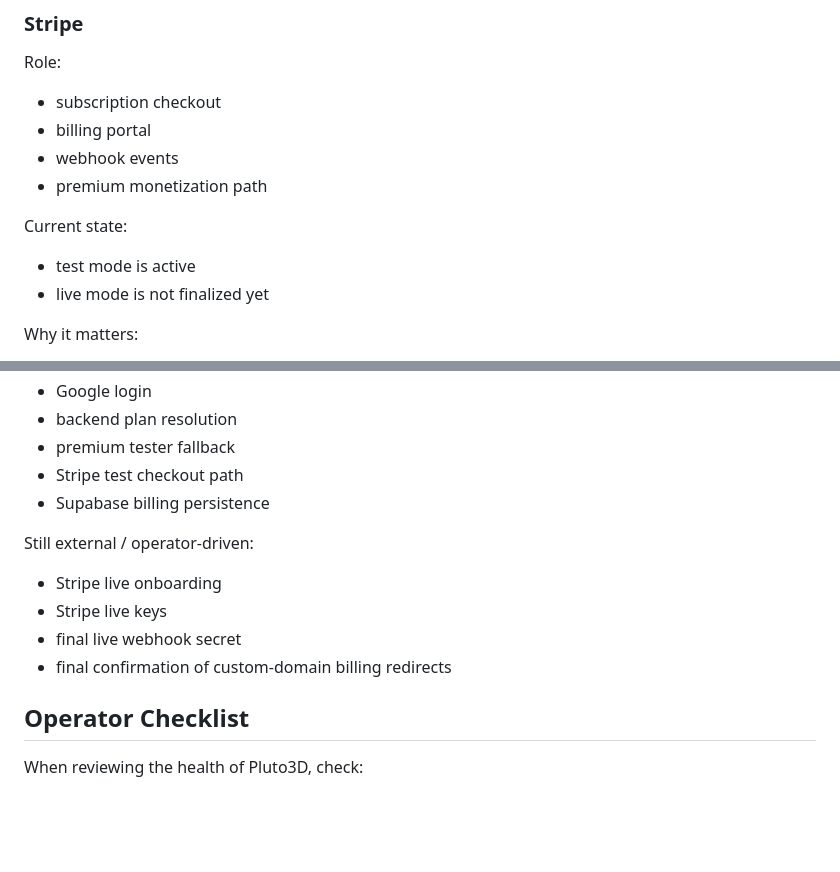
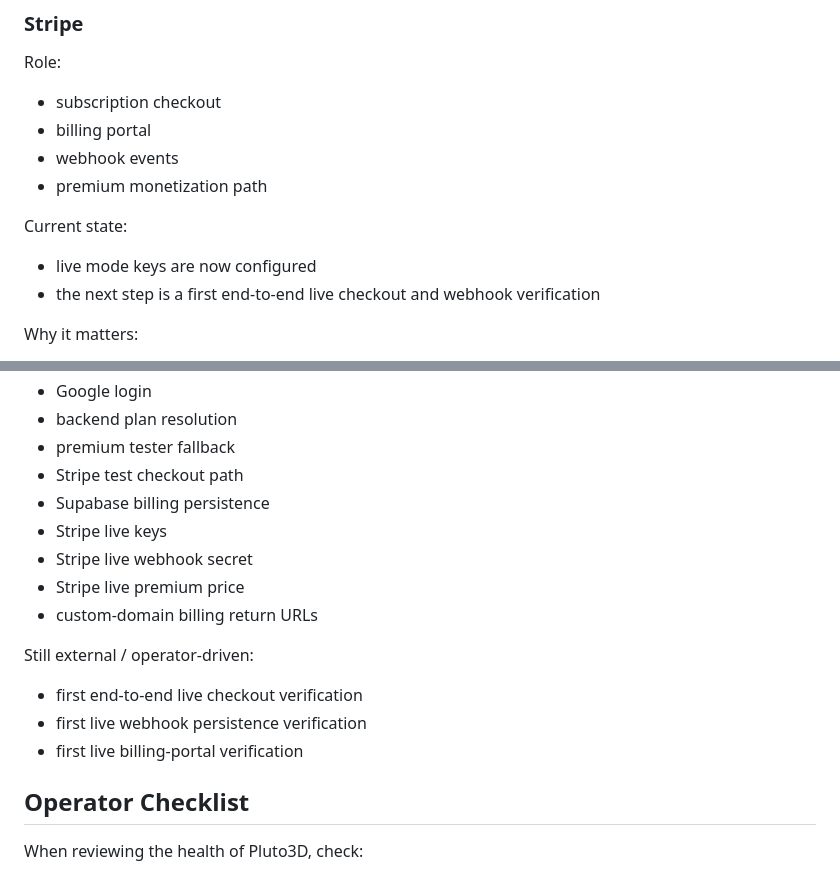
Before and after one commit to IamRedi/pluto3d, a Markdown page: INFRASTRUCTURE_INVENTORY.md, 2 parts joined by grey strips. Drawn GitHub-style; blank space fills up the shorter version.

```diff
--- a/INFRASTRUCTURE_INVENTORY.md
+++ b/INFRASTRUCTURE_INVENTORY.md
@@ -118,8 +118,8 @@ Role:
 
 Current state:
 
-- test mode is active
-- live mode is not finalized yet
+- live mode keys are now configured
+- the next step is a first end-to-end live checkout and webhook verification
 
 Why it matters:
 
@@ -298,13 +298,16 @@ Already working:
 - premium tester fallback
 - Stripe test checkout path
 - Supabase billing persistence
+- Stripe live keys
+- Stripe live webhook secret
+- Stripe live premium price
+- custom-domain billing return URLs
 
 Still external / operator-driven:
 
-- Stripe live onboarding
-- Stripe live keys
-- final live webhook secret
-- final confirmation of custom-domain billing redirects
+- first end-to-end live checkout verification
+- first live webhook persistence verification
+- first live billing-portal verification
 
 ## Operator Checklist
 
```
Also changed, not shown: PROJECT_BOARD.md (+1 -0 lines), STRIPE_LIVE_SWITCH_CHECKLIST.md (+15 -0 lines).
